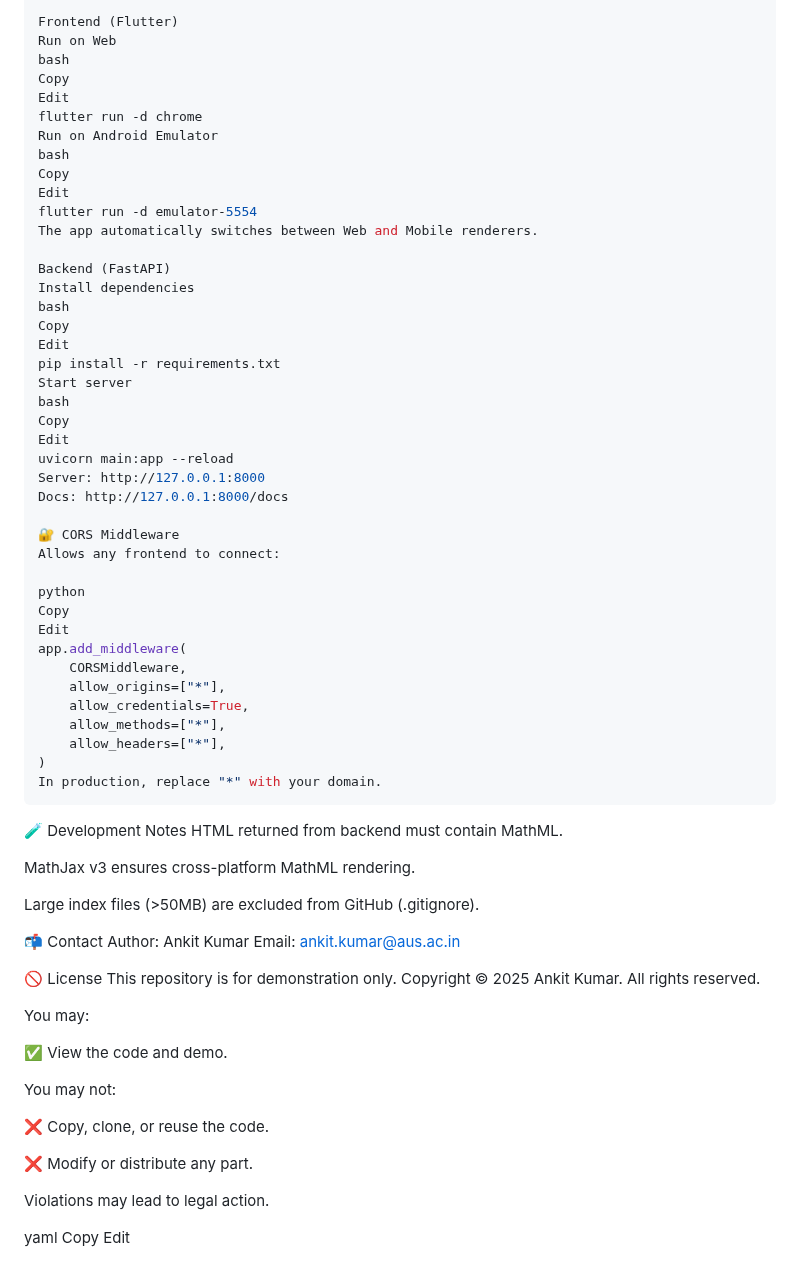
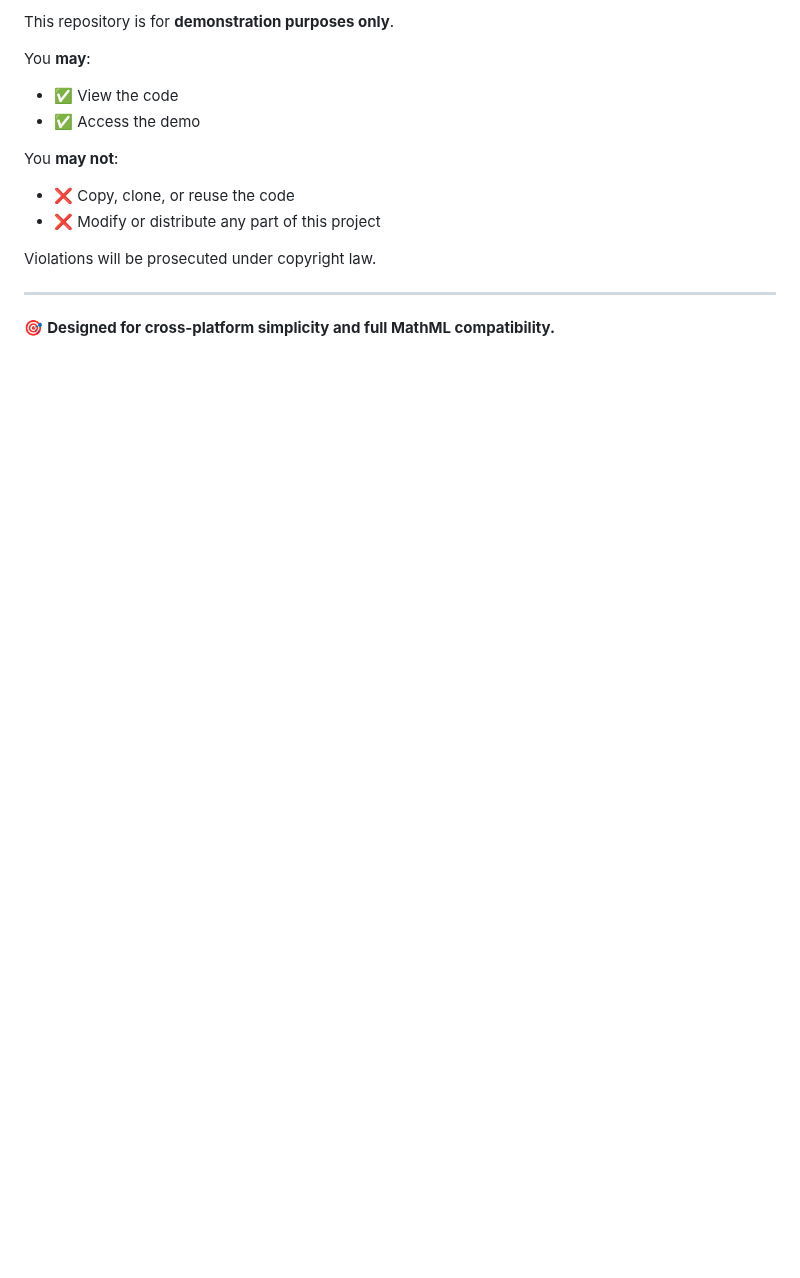
Before and after one commit to ak0586/Fullstack_Math_Information_Retrieval_System, a Markdown page: README.md, the part around one of its changes. Rendered like a GitHub page; blank space fills up the shorter version.

````diff
--- a/README.md
+++ b/README.md
@@ -117,73 +133,18 @@ Backend running at http://127.0.0.1:8000
 
-Frontend (Flutter)
-Run on Web
-bash
-Copy
-Edit
-flutter run -d chrome
-Run on Android Emulator
-bash
-Copy
-Edit
-flutter run -d emulator-5554
-The app automatically switches between Web and Mobile renderers.
+This repository is for **demonstration purposes only**.
 
-Backend (FastAPI)
-Install dependencies
-bash
-Copy
-Edit
-pip install -r requirements.txt
-Start server
-bash
-Copy
-Edit
-uvicorn main:app --reload
-Server: http://127.0.0.1:8000
-Docs: http://127.0.0.1:8000/docs
+You **may**:
 
-🔐 CORS Middleware
-Allows any frontend to connect:
+* ✅ View the code
+* ✅ Access the demo
 
-python
-Copy
-Edit
-app.add_middleware(
-    CORSMiddleware,
-    allow_origins=["*"],
-    allow_credentials=True,
-    allow_methods=["*"],
-    allow_headers=["*"],
-)
-In production, replace "*" with your domain.
-```
-🧪 Development Notes
-HTML returned from backend must contain MathML.
+You **may not**:
 
-MathJax v3 ensures cross-platform MathML rendering.
+* ❌ Copy, clone, or reuse the code
+* ❌ Modify or distribute any part of this project
 
-Large index files (>50MB) are excluded from GitHub (.gitignore).
+Violations will be prosecuted under copyright law.
 
-📬 Contact
-Author: Ankit Kumar
-Email: ankit.kumar@aus.ac.in
+---
 
-🚫 License
-This repository is for demonstration only.
-Copyright © 2025 Ankit Kumar. All rights reserved.
-
-You may:
-
-✅ View the code and demo.
-
-You may not:
-
-❌ Copy, clone, or reuse the code.
-
-❌ Modify or distribute any part.
-
-Violations may lead to legal action.
-
-yaml
-Copy
-Edit
+🎯 **Designed for cross-platform simplicity and full MathML compatibility.**
````
Also changed, not shown: other parts of README.md (+87 -71 lines).
